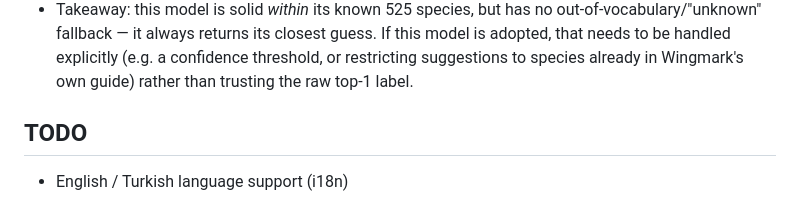
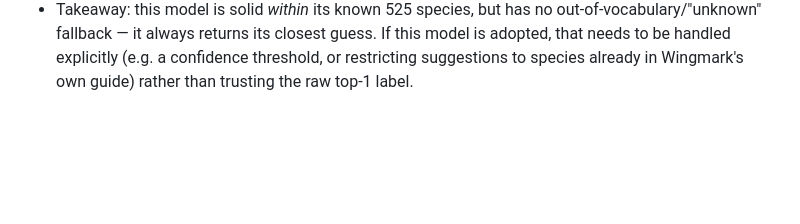
Before and after one commit to bilgesucakir/wingmark-backend, a Markdown page: README.md, the part around the change. GitHub-like rendering; blank space fills up the shorter version.

Commit message:
Remove stale i18n TODO from README
English/Turkish language support has already shipped.

Co-Authored-By: Claude Sonnet 5 <noreply@anthropic.com>

```diff
--- a/README.md
+++ b/README.md
@@ -287,7 +287,3 @@ eventually — **not decided yet**.
   model is adopted, that needs to be handled explicitly (e.g. a confidence threshold, or
   restricting suggestions to species already in Wingmark's own guide) rather than
   trusting the raw top-1 label.
-
-## TODO
-
-- English / Turkish language support (i18n)
```
